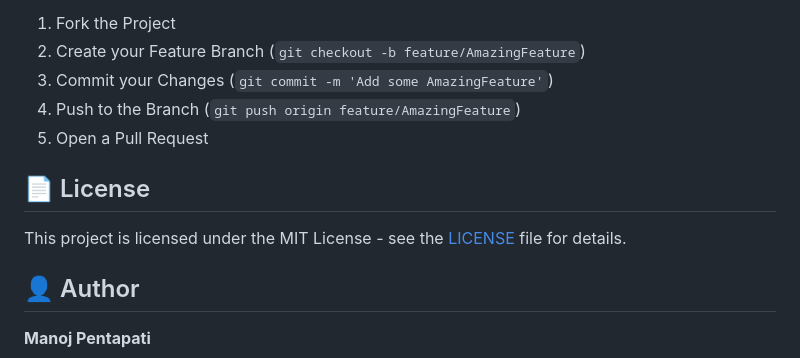
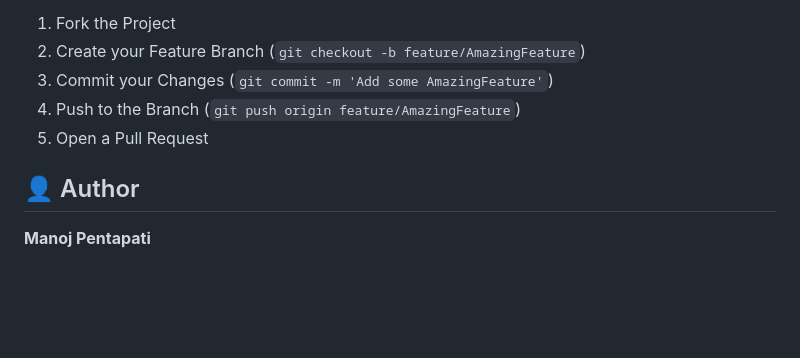
Before and after one commit to ManojPentapati/Product-Search-Engine, a Markdown page: README.md, the part around the change. Rendered like a GitHub page; blank space fills up the shorter version.

Commit message:
Removed License in readme file

```diff
--- a/README.md
+++ b/README.md
@@ -76,10 +76,6 @@ Contributions are what make the open source community such an amazing place to l
 4. Push to the Branch (`git push origin feature/AmazingFeature`)
 5. Open a Pull Request
 
-## 📄 License
-
-This project is licensed under the MIT License - see the [LICENSE](LICENSE) file for details.
-
 ## 👤 Author
 
 **Manoj Pentapati**
```
